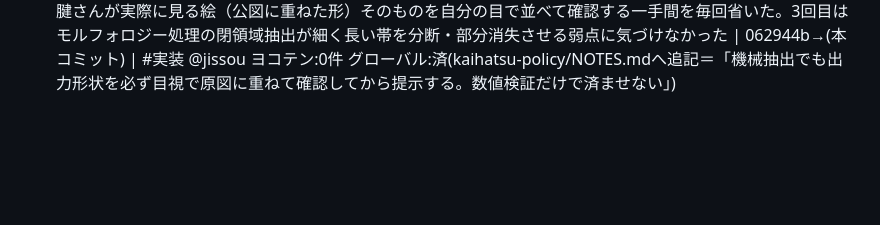
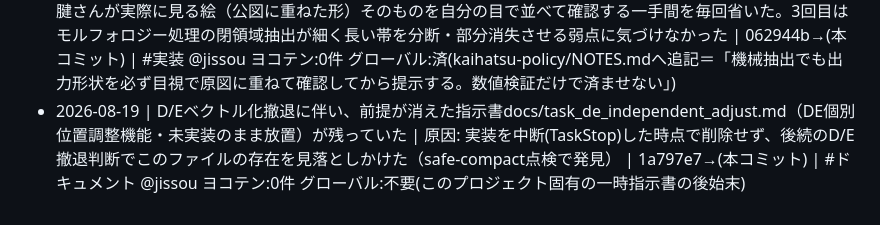
Before and after one commit to neguracg/kouteisa, a Markdown page: docs/BUGLOG.md, the part around the change. Drawn GitHub-style; blank space fills up the shorter version.

Commit message:
D/Eベクトル化撤退に伴い、前提が消えた未実装の指示書を削除
docs/task_de_independent_adjust.md はD/Eベクトル座標の個別位置調整機能の指示書だったが、
D/Eベクトル座標自体(SITE.subAreaSets.DE)を1a797e7で削除したため前提が消えた。
実装は中断(TaskStop)したまま未完了だったが、再開の見込みも無いため削除する。

```diff
--- a/docs/BUGLOG.md
+++ b/docs/BUGLOG.md
@@ -15,3 +15,4 @@
 - 2026-08-18 | 平井物件の区画割線(ABC/XY)およびD/E隣接筆(1170-1・1404-4)の境界線が、地図上で白(#ffffff)の破線として描かれており、明るい下地(標準地図タイル・明るい航空写真)に埋もれて視認できなかった | 原因: drawFlat()内でL.polygonのstroke colorを、下地(タイル)の明るさによらず固定の白(#ffffff)でハードコードしていた。腱さんの指摘（docs/task_de_always_and_layout.md）で発覚 | 723ec62 | #描画 @jissou グローバル:不要(地図タイル上に固定色の境界線・ハイライト線を描く機能はこのプロジェクト固有。他プロジェクトはLeaflet等の地図描画を持たない) ヨコテン:済1件(「L.polygon/L.polylineのstroke colorを下地の明るさを考慮せず固定色でハードコードしている箇所」を棚卸し。selLayerの選択断面ハイライト線(旧1485行付近、崖判定タブ)も同型と判定し同コミットで#ffd166(既存の黄=flatRef基準点マーカーと同色)に修正。他の白(#fff)使用箇所(ルーラー点・崖線端点マーカー等)は塗り潰し色主体の縁取りや独自背景付きラベルで下地に直接依存しないため対象外)
 - 2026-08-19 | D区画(1170-1)を公図の反対側(南辺)に描いていた・形も全く違った | 原因: 公図のピンク線を機械抽出せず、色検出の断片から形を推測し、さらに登記面積に合わせるための拡大・一様幅オフセットを重ねて作文した。腱さんの「ピンク線をそのままトレースせよ」を2回無視した | 3cdba8c→(本コミット) | #実装 @jissou ヨコテン:0件 グローバル:済(kaihatsu-policy/NOTES.mdへ起票。CLAUDE.md常駐は腱さんの承認待ち)
 - 2026-08-19 | D/Eのベクトル化を3回試みて3回とも腱さんに「全然違う」と却下される（形の推測→面積合わせの作文→機械抽出だが細長い帯の南半分を欠落） | 原因: 検証を「実測点との距離」等の数値だけで済ませ、腱さんが実際に見る絵（公図に重ねた形）そのものを自分の目で並べて確認する一手間を毎回省いた。3回目はモルフォロジー処理の閉領域抽出が細く長い帯を分断・部分消失させる弱点に気づけなかった | 062944b→(本コミット) | #実装 @jissou ヨコテン:0件 グローバル:済(kaihatsu-policy/NOTES.mdへ追記＝「機械抽出でも出力形状を必ず目視で原図に重ねて確認してから提示する。数値検証だけで済ませない」)
+- 2026-08-19 | D/Eベクトル化撤退に伴い、前提が消えた指示書docs/task_de_independent_adjust.md（DE個別位置調整機能・未実装のまま放置）が残っていた | 原因: 実装を中断(TaskStop)した時点で削除せず、後続のD/E撤退判断でこのファイルの存在を見落としかけた（safe-compact点検で発見） | 1a797e7→(本コミット) | #ドキュメント @jissou ヨコテン:0件 グローバル:不要(このプロジェクト固有の一時指示書の後始末)
```
Also changed, not shown: docs/task_de_independent_adjust.md (deleted, +0 -89 lines).
